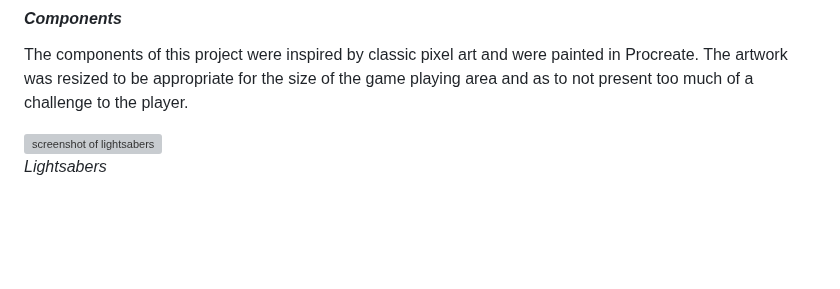
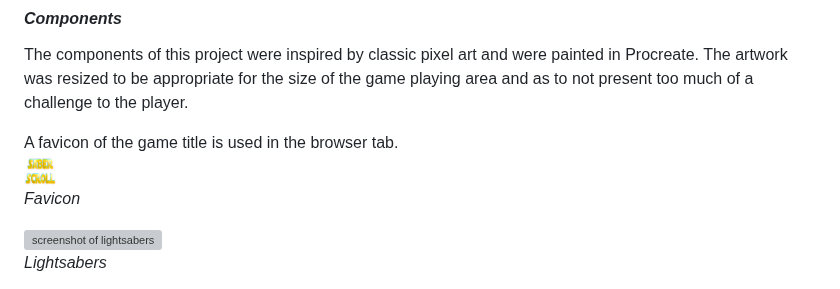
Before and after one commit to amylour/star_wars_hackathon, a Markdown page: README.md, the part around the change. Rendered like a GitHub page; blank space fills up the shorter version; grey boxes are pictures that could not be loaded.

Commit message:
Add favicon to design section

```diff
--- a/README.md
+++ b/README.md
@@ -98,6 +98,11 @@ Our target audience is a range of absolutely any person that can use a computer,
 #### **_Components_**
 
 The components of this project were inspired by classic pixel art and were painted in Procreate. The artwork was resized to be appropriate for the size of the game playing area and as to not present too much of a challenge to the player.
+
+A favicon of the game title is used in the browser tab.<br>
+![favicon](assets/media/favicon-32x32.png)<br>
+_Favicon_
+
 
 ![screenshot of lightsabers](documentation/lightsabers.png)<br>
 _Lightsabers_
```
